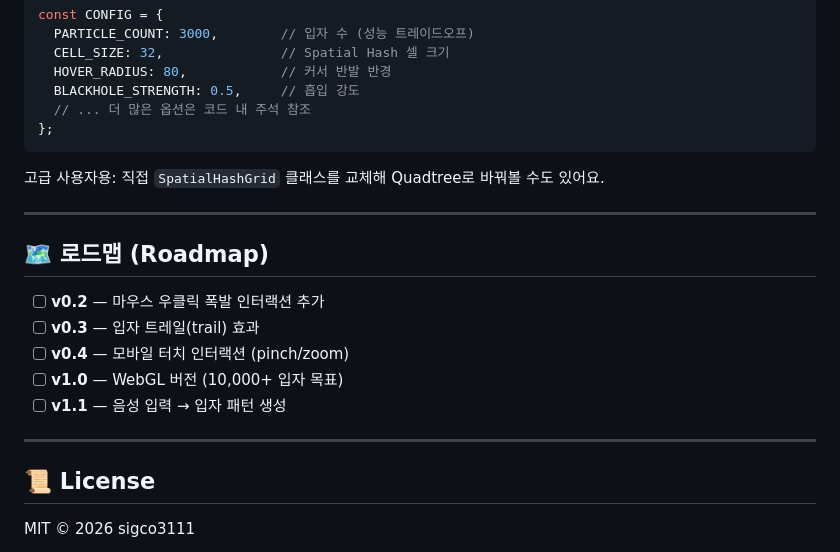
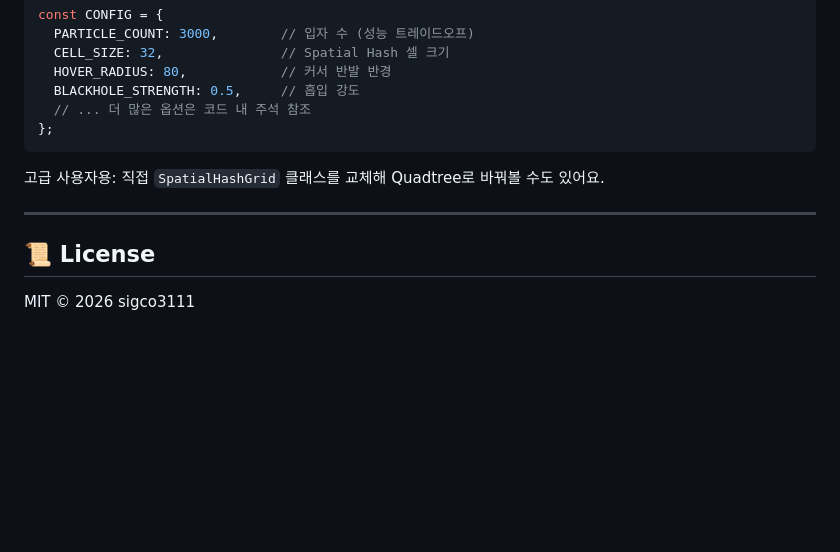
Before and after one commit to sigco3111/neon-fluid, a Markdown page: README.md, the part around the change. Drawn GitHub-style; blank space fills up the shorter version.

Commit message:
docs: README에서 로드맵 섹션 제거

```diff
--- a/README.md
+++ b/README.md
@@ -130,16 +130,6 @@ const CONFIG = {
 
 ---
 
-## 🗺️ 로드맵 (Roadmap)
-
-- [ ] **v0.2** — 마우스 우클릭 폭발 인터랙션 추가
-- [ ] **v0.3** — 입자 트레일(trail) 효과
-- [ ] **v0.4** — 모바일 터치 인터랙션 (pinch/zoom)
-- [ ] **v1.0** — WebGL 버전 (10,000+ 입자 목표)
-- [ ] **v1.1** — 음성 입력 → 입자 패턴 생성
-
----
-
 ## 📜 License
 
 MIT © 2026 sigco3111
```
